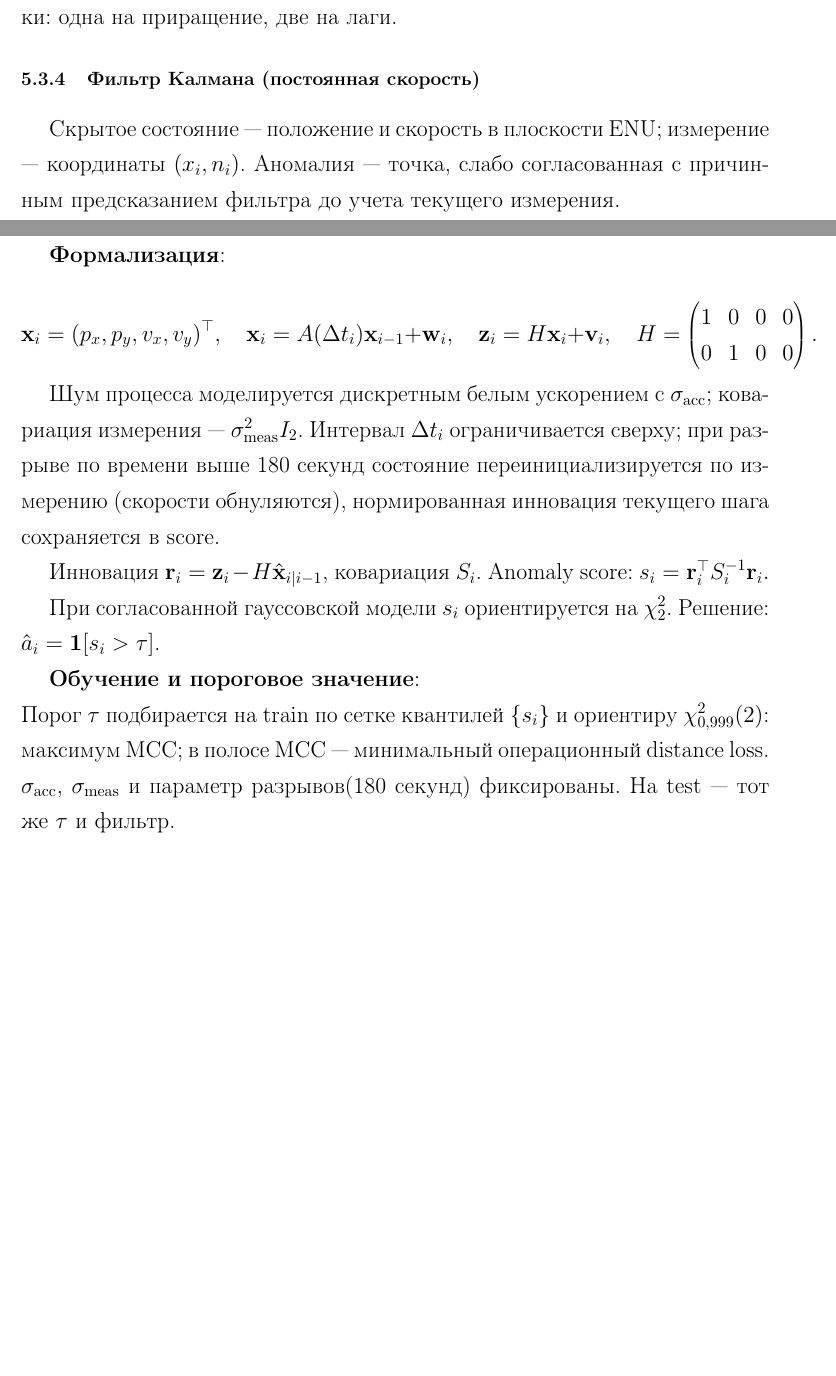
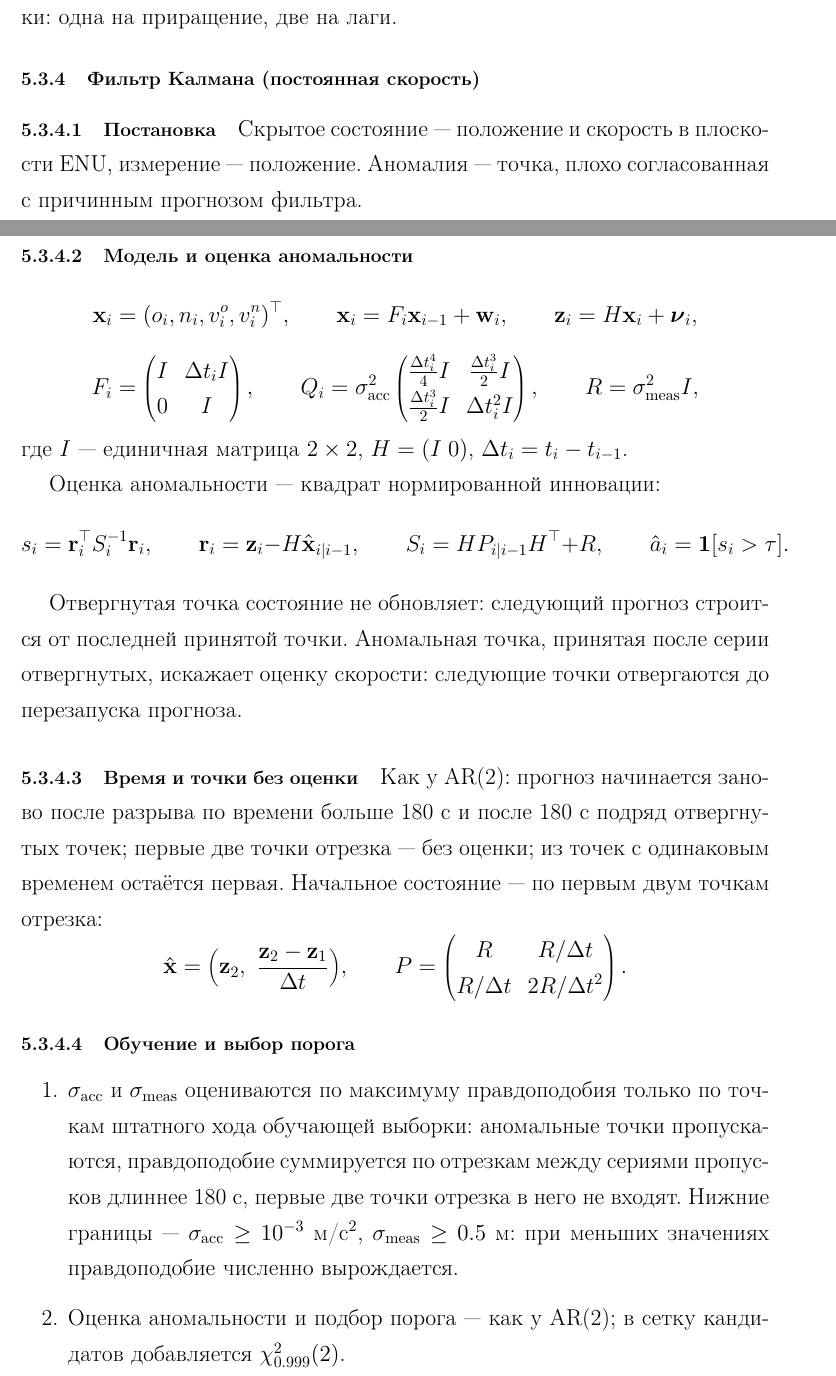
Before and after one commit to Nemo121007/masters-work, a LaTeX document (report/Отчёт.tex): two parts of pages 17 and 18 of 39 before the commit and two parts of pages 17 and 18 of 40 after it, joined at a grey line, cut so that both start at the same text, the shorter picture padded with empty space. Compiled offline with pdfLaTeX.

Commit message:
notebooks/example_model.ipynb, report: фильтр Калмана по принятым решениям; решение по гауссовскому процессу
notebooks/example_model.ipynb: фильтр Калмана — σ_acc и σ_meas по условному правдоподобию штатного хода обучающей выборки (statsmodels KalmanFilter с переменным Δt, нижние границы 1e-3 м/с² и 0.5 м); пакетный фильтр с реальным Δt без ограничения 45 с, заменой отвергнутых точек, перезапуском после разрыва по времени и после 180 с отвергнутых точек, начальным состоянием по первой паре точек (две точки без оценки); подбор порога по общей сетке с χ²₀.₉₉₉(2) и повторным прогоном на каждого кандидата; markdown фильтра Калмана по report/style.md
report/Отчёт.tex: раздел «Фильтр Калмана (постоянная скорость)» по markdown-ячейке
report/glossary.md: обозначения v^o_i, v^n_i
report/rewrite_plan.md: решения по фильтру Калмана (условное правдоподобие, ковариация начального состояния, нижние границы σ, свойство принятой аномальной точки) и по гауссовскому процессу (скользящий причинный процесс); отметки о выполнении для фильтра Калмана
change.log: журнал заданий 2026-10-30

Co-Authored-By: Claude Opus 5.5 <noreply@anthropic.com>

```diff
--- a/report/Отчёт.tex
+++ b/report/Отчёт.tex
@@ -406,21 +406,37 @@
 	Первые три точки отрезка --- без оценки: одна на приращение, две на лаги.
 
 	\subsubsection{Фильтр Калмана (постоянная скорость)}
-	Скрытое состояние — положение и скорость в плоскости ENU; измерение — координаты $(x_i, n_i)$. Аномалия — точка, слабо согласованная с причинным предсказанием фильтра до учета текущего измерения.
 
-	\textbf{Формализация}:\\
-	$$
-	\mathbf{x}_i = (p_x, p_y, v_x, v_y)^\top, \quad \mathbf{x}_i = A(\Delta t_i)\mathbf{x}_{i-1} + \mathbf{w}_i, \quad \mathbf{z}_i = H\mathbf{x}_i + \mathbf{v}_i, \quad H=\begin{pmatrix}1&0&0&0\\0&1&0&0\end{pmatrix}.
-	$$
+	\paragraph{Постановка}
+	Скрытое состояние --- положение и скорость в плоскости ENU, измерение --- положение. Аномалия --- точка, плохо согласованная с причинным прогнозом фильтра.
 
-	Шум процесса моделируется дискретным белым ускорением с $\sigma_{\mathrm{acc}}$; ковариация измерения — $\sigma_{\mathrm{meas}}^2 I_2$. Интервал $\Delta t_i$ ограничивается сверху; при разрыве по времени выше 180 секунд состояние переинициализируется по измерению (скорости обнуляются), нормированная инновация текущего шага сохраняется в score.
+	\paragraph{Модель и оценка аномальности}
+	\[
+	\mathbf x_i=(o_i,n_i,v^o_i,v^n_i)^\top,\qquad \mathbf x_i=F_i\mathbf x_{i-1}+\mathbf w_i,\qquad \mathbf z_i=H\mathbf x_i+\boldsymbol\nu_i,
+	\]
+	\[
+	F_i=\begin{pmatrix}I&\Delta t_i I\\0&I\end{pmatrix},\qquad Q_i=\sigma_{\mathrm{acc}}^2\begin{pmatrix}\tfrac{\Delta t_i^4}{4}I&\tfrac{\Delta t_i^3}{2}I\\\tfrac{\Delta t_i^3}{2}I&\Delta t_i^2 I\end{pmatrix},\qquad R=\sigma_{\mathrm{meas}}^2 I,
+	\]
+	где $I$ --- единичная матрица $2\times2$, $H=(I\;0)$, $\Delta t_i=t_i-t_{i-1}$.
 
-	Инновация $\mathbf{r}_i = \mathbf{z}_i - H\hat{\mathbf{x}}_{i|i-1}$, ковариация $S_i$. Anomaly score: $s_i = \mathbf{r}_i^\top S_i^{-1}\mathbf{r}_i.$
+	Оценка аномальности --- квадрат нормированной инновации:
+	\[
+	s_i=\mathbf r_i^\top S_i^{-1}\mathbf r_i,\qquad \mathbf r_i=\mathbf z_i-H\hat{\mathbf x}_{i\mid i-1},\qquad S_i=HP_{i\mid i-1}H^\top+R,\qquad \hat a_i=\mathbf{1}[s_i>\tau].
+	\]
 
-	При согласованной гауссовской модели $s_i$ ориентируется на $\chi^2_2$. Решение: $\hat a_i = \mathbf{1}[s_i > \tau]$.
+	Отвергнутая точка состояние не обновляет: следующий прогноз строится от последней принятой точки. Аномальная точка, принятая после серии отвергнутых, искажает оценку скорости: следующие точки отвергаются до перезапуска прогноза.
 
-	\textbf{Обучение и пороговое значение}:\\
-	Порог $\tau$ подбирается на train по сетке квантилей $\{s_i\}$ и ориентиру $\chi^2_{0{,}999}(2)$: максимум MCC; в полосе MCC — минимальный операционный distance loss. $\sigma_{\mathrm{acc}}$, $\sigma_{\mathrm{meas}}$ и параметр разрывов(180 секунд) фиксированы. На test — тот же $\tau$ и фильтр.
+	\paragraph{Время и точки без оценки}
+	Как у AR(2): прогноз начинается заново после разрыва по времени больше 180~с и после 180~с подряд отвергнутых точек; первые две точки отрезка --- без оценки; из точек с одинаковым временем остаётся первая. Начальное состояние --- по первым двум точкам отрезка:
+	\[
+	\hat{\mathbf x}=\Bigl(\mathbf z_2,\ \frac{\mathbf z_2-\mathbf z_1}{\Delta t}\Bigr),\qquad P=\begin{pmatrix}R&R/\Delta t\\R/\Delta t&2R/\Delta t^2\end{pmatrix}.
+	\]
+
+	\paragraph{Обучение и выбор порога}
+	\begin{enumerate}
+		\item $\sigma_{\mathrm{acc}}$ и $\sigma_{\mathrm{meas}}$ оцениваются по максимуму правдоподобия только по точкам штатного хода обучающей выборки: аномальные точки пропускаются, правдоподобие суммируется по отрезкам между сериями пропусков длиннее 180~с, первые две точки отрезка в него не входят. Нижние границы --- $\sigma_{\mathrm{acc}}\ge10^{-3}$~м/с$^2$, $\sigma_{\mathrm{meas}}\ge0.5$~м: при меньших значениях правдоподобие численно вырождается.
+		\item Оценка аномальности и подбор порога --- как у AR(2); в сетку кандидатов добавляется $\chi^2_{0.999}(2)$.
+	\end{enumerate}
 
 	\subsubsection{Gaussian process}
 	Приращения координат $(\Delta x_i, \Delta n_i)$ во времени моделируются двумя независимыми гауссовскими процессами регрессии (восток и север). Точка подозрительна, если фактический шаг существенно отклоняется от GP-прогноза с учетом неопределенности.
```
Also changed, not shown: report/glossary.md (+1 -0 lines), report/rewrite_plan.md (+17 -2 lines), 2 other files.
